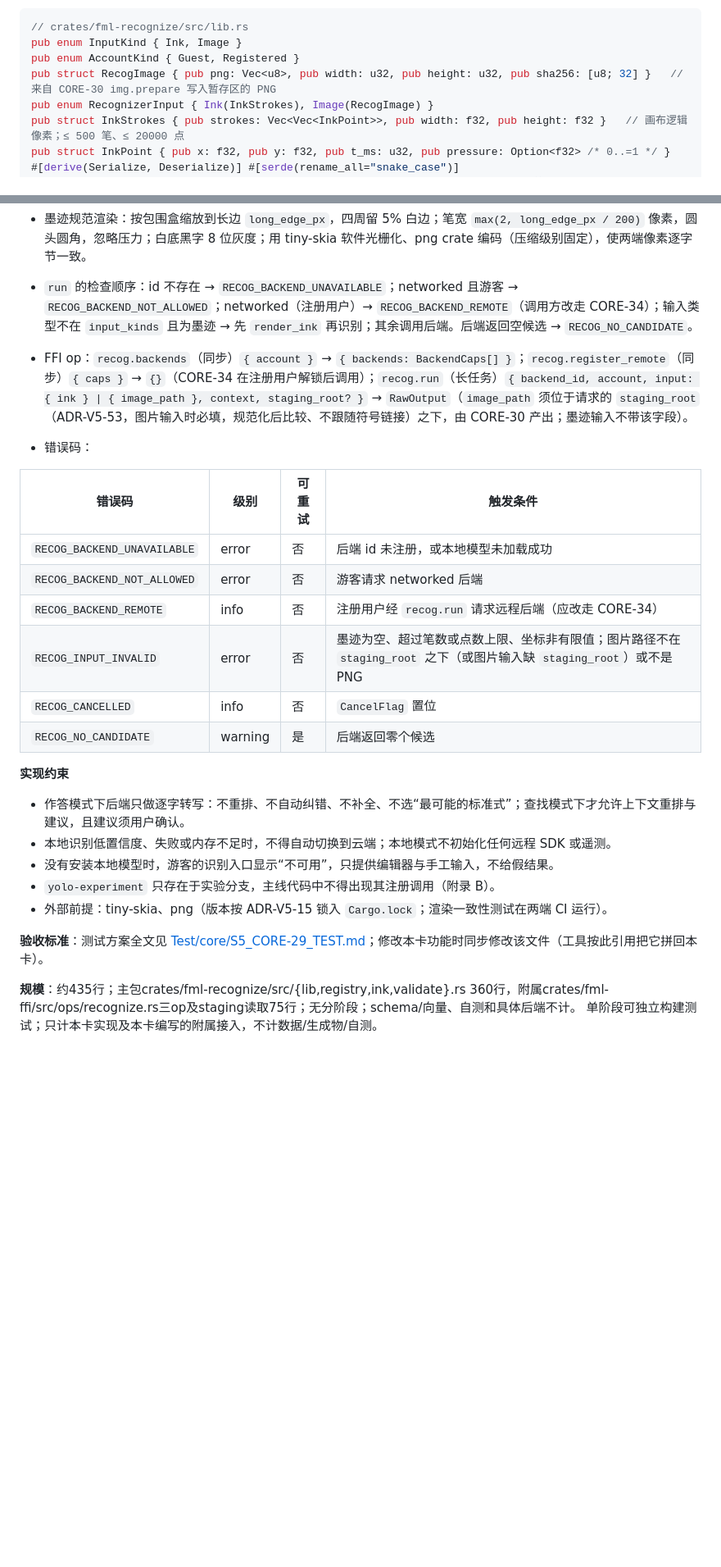
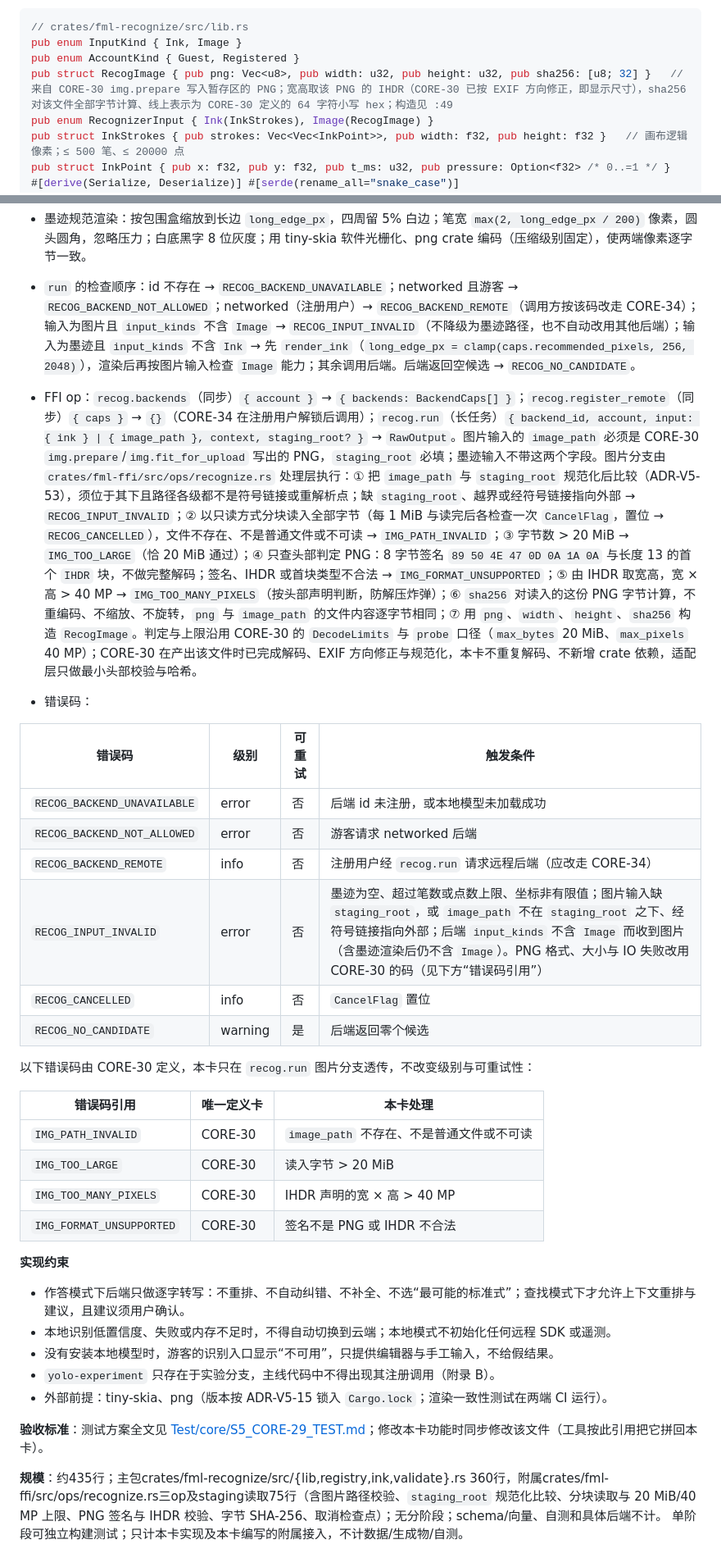
Before and after one commit to VividVeneto/BubeiGongshi, a Markdown page: SADD/core/S5_CORE-29_扩展.md, 2 parts joined by grey strips. Shown at 82% size. Rendered like a GitHub page; blank space fills up the shorter version.

Commit message:
docs(sadd): CORE-29 补 recog.run 图片分支与渲染长边取值（CO-65）
- CORE-29:49 定义图片输入全流程：路径校验 → 分块读取（20 MiB 上限、取消检查点）→ PNG 签名 + IHDR 判定 → 40 MP 上限 → 对文件字节算 sha256 → 构造 RecogImage；IO/格式/上限分别用 CORE-30 的 IMG_PATH_INVALID/IMG_FORMAT_UNSUPPORTED/IMG_TOO_LARGE/IMG_TOO_MANY_PIXELS，不新造码。
- CORE-29:48 补“后端 input_kinds 不含 Image → RECOG_INPUT_INVALID”与 render_ink 的 long_edge_px = clamp(recommended_pixels, 256, 2048)。
- CORE-29:57 收窄 RECOG_INPUT_INVALID 触发条件并新增 CORE-30 错误码引用表。
- CORE-29:17 RecogImage 宽高与哈希口径对齐 CORE-30/ADR-V5-67；规模行写明 75 行附属的覆盖内容（总数不变）。
- CORE-29 测试方案：路径与图片分支拆条，补四种透传码、hex 哈希、long_edge 边界与取消断言。
- README §5 R31 行补 CORE-29（Test 的 [R31] 属照片识别链路，不改标注为 R19）。

```diff
--- a/SADD/core/S5_CORE-29_扩展.md
+++ b/SADD/core/S5_CORE-29_扩展.md
@@ -14,7 +14,7 @@
 // crates/fml-recognize/src/lib.rs
 pub enum InputKind { Ink, Image }
 pub enum AccountKind { Guest, Registered }
-pub struct RecogImage { pub png: Vec<u8>, pub width: u32, pub height: u32, pub sha256: [u8; 32] }   // 来自 CORE-30 img.prepare 写入暂存区的 PNG
+pub struct RecogImage { pub png: Vec<u8>, pub width: u32, pub height: u32, pub sha256: [u8; 32] }   // 来自 CORE-30 img.prepare 写入暂存区的 PNG；宽高取该 PNG 的 IHDR（CORE-30 已按 EXIF 方向修正，即显示尺寸），sha256 对该文件全部字节计算、线上表示为 CORE-30 定义的 64 字符小写 hex；构造见 :49
 pub enum RecognizerInput { Ink(InkStrokes), Image(RecogImage) }
 pub struct InkStrokes { pub strokes: Vec<Vec<InkPoint>>, pub width: f32, pub height: f32 }   // 画布逻辑像素；≤ 500 笔、≤ 20000 点
 pub struct InkPoint { pub x: f32, pub y: f32, pub t_ms: u32, pub pressure: Option<f32> /* 0..=1 */ }
@@ -45,8 +45,8 @@ pub fn render_ink(ink: &InkStrokes, long_edge_px: u32 /* 256..=2048 */) -> Resul
 - 识别模式线上向量：本卡创建并维护 `contracts/vectors/recognition-mode.json`，顶层固定 `{"schema":1,"recognition_mode":1,"values":[{"variant":"Lookup","wire":"lookup"},{"variant":"Answer","wire":"answer"}],"invalid":["", "Lookup", "LOOKUP", "query", null, 0]}`；`values` 按 wire 字典序，Rust serde 与 CORE-33 服务端镜像 RecognitionModeWire 均须双向一致、`invalid` 全部拒绝。增删取值须升 recognition_mode 并同步 CORE-33。
 
 - 墨迹规范渲染：按包围盒缩放到长边 `long_edge_px`，四周留 5% 白边；笔宽 `max(2, long_edge_px / 200)` 像素，圆头圆角，忽略压力；白底黑字 8 位灰度；用 tiny-skia 软件光栅化、png crate 编码（压缩级别固定），使两端像素逐字节一致。
-- `run` 的检查顺序：id 不存在 → `RECOG_BACKEND_UNAVAILABLE`；networked 且游客 → `RECOG_BACKEND_NOT_ALLOWED`；networked（注册用户）→ `RECOG_BACKEND_REMOTE`（调用方改走 CORE-34）；输入类型不在 `input_kinds` 且为墨迹 → 先 `render_ink` 再识别；其余调用后端。后端返回空候选 → `RECOG_NO_CANDIDATE`。
-- FFI op：`recog.backends`（同步）`{ account }` → `{ backends: BackendCaps[] }`；`recog.register_remote`（同步）`{ caps }` → `{}`（CORE-34 在注册用户解锁后调用）；`recog.run`（长任务）`{ backend_id, account, input: { ink } | { image_path }, context, staging_root? }` → `RawOutput`（`image_path` 须位于请求的 `staging_root`（ADR-V5-53，图片输入时必填，规范化后比较、不跟随符号链接）之下，由 CORE-30 产出；墨迹输入不带该字段）。
+- `run` 的检查顺序：id 不存在 → `RECOG_BACKEND_UNAVAILABLE`；networked 且游客 → `RECOG_BACKEND_NOT_ALLOWED`；networked（注册用户）→ `RECOG_BACKEND_REMOTE`（调用方按该码改走 CORE-34）；输入为图片且 `input_kinds` 不含 `Image` → `RECOG_INPUT_INVALID`（不降级为墨迹路径，也不自动改用其他后端）；输入为墨迹且 `input_kinds` 不含 `Ink` → 先 `render_ink`（`long_edge_px = clamp(caps.recommended_pixels, 256, 2048)`），渲染后再按图片输入检查 `Image` 能力；其余调用后端。后端返回空候选 → `RECOG_NO_CANDIDATE`。
+- FFI op：`recog.backends`（同步）`{ account }` → `{ backends: BackendCaps[] }`；`recog.register_remote`（同步）`{ caps }` → `{}`（CORE-34 在注册用户解锁后调用）；`recog.run`（长任务）`{ backend_id, account, input: { ink } | { image_path }, context, staging_root? }` → `RawOutput`。图片输入的 `image_path` 必须是 CORE-30 `img.prepare`/`img.fit_for_upload` 写出的 PNG，`staging_root` 必填；墨迹输入不带这两个字段。图片分支由 `crates/fml-ffi/src/ops/recognize.rs` 处理层执行：① 把 `image_path` 与 `staging_root` 规范化后比较（ADR-V5-53），须位于其下且路径各级都不是符号链接或重解析点；缺 `staging_root`、越界或经符号链接指向外部 → `RECOG_INPUT_INVALID`；② 以只读方式分块读入全部字节（每 1 MiB 与读完后各检查一次 `CancelFlag`，置位 → `RECOG_CANCELLED`），文件不存在、不是普通文件或不可读 → `IMG_PATH_INVALID`；③ 字节数 > 20 MiB → `IMG_TOO_LARGE`（恰 20 MiB 通过）；④ 只查头部判定 PNG：8 字节签名 `89 50 4E 47 0D 0A 1A 0A` 与长度 13 的首个 `IHDR` 块，不做完整解码；签名、IHDR 或首块类型不合法 → `IMG_FORMAT_UNSUPPORTED`；⑤ 由 IHDR 取宽高，宽 × 高 > 40 MP → `IMG_TOO_MANY_PIXELS`（按头部声明判断，防解压炸弹）；⑥ `sha256` 对读入的这份 PNG 字节计算，不重编码、不缩放、不旋转，`png` 与 `image_path` 的文件内容逐字节相同；⑦ 用 `png`、`width`、`height`、`sha256` 构造 `RecogImage`。判定与上限沿用 CORE-30 的 `DecodeLimits` 与 `probe` 口径（`max_bytes` 20 MiB、`max_pixels` 40 MP）；CORE-30 在产出该文件时已完成解码、EXIF 方向修正与规范化，本卡不重复解码、不新增 crate 依赖，适配层只做最小头部校验与哈希。
 - 错误码：
 
 | 错误码 | 级别 | 可重试 | 触发条件 |
@@ -54,9 +54,18 @@ pub fn render_ink(ink: &InkStrokes, long_edge_px: u32 /* 256..=2048 */) -> Resul
 | `RECOG_BACKEND_UNAVAILABLE` | error | 否 | 后端 id 未注册，或本地模型未加载成功 |
 | `RECOG_BACKEND_NOT_ALLOWED` | error | 否 | 游客请求 networked 后端 |
 | `RECOG_BACKEND_REMOTE` | info | 否 | 注册用户经 `recog.run` 请求远程后端（应改走 CORE-34） |
-| `RECOG_INPUT_INVALID` | error | 否 | 墨迹为空、超过笔数或点数上限、坐标非有限值；图片路径不在 `staging_root` 之下（或图片输入缺 `staging_root`）或不是 PNG |
+| `RECOG_INPUT_INVALID` | error | 否 | 墨迹为空、超过笔数或点数上限、坐标非有限值；图片输入缺 `staging_root`，或 `image_path` 不在 `staging_root` 之下、经符号链接指向外部；后端 `input_kinds` 不含 `Image` 而收到图片（含墨迹渲染后仍不含 `Image`）。PNG 格式、大小与 IO 失败改用 CORE-30 的码（见下方“错误码引用”） |
 | `RECOG_CANCELLED` | info | 否 | `CancelFlag` 置位 |
 | `RECOG_NO_CANDIDATE` | warning | 是 | 后端返回零个候选 |
+
+以下错误码由 CORE-30 定义，本卡只在 `recog.run` 图片分支透传，不改变级别与可重试性：
+
+| 错误码引用 | 唯一定义卡 | 本卡处理 |
+| --- | --- | --- |
+| `IMG_PATH_INVALID` | CORE-30 | `image_path` 不存在、不是普通文件或不可读 |
+| `IMG_TOO_LARGE` | CORE-30 | 读入字节 > 20 MiB |
+| `IMG_TOO_MANY_PIXELS` | CORE-30 | IHDR 声明的宽 × 高 > 40 MP |
+| `IMG_FORMAT_UNSUPPORTED` | CORE-30 | 签名不是 PNG 或 IHDR 不合法 |
 
 **实现约束**
 - 作答模式下后端只做逐字转写：不重排、不自动纠错、不补全、不选“最可能的标准式”；查找模式下才允许上下文重排与建议，且建议须用户确认。
@@ -67,4 +76,4 @@ pub fn render_ink(ink: &InkStrokes, long_edge_px: u32 /* 256..=2048 */) -> Resul
 
 **验收标准**：测试方案全文见 [Test/core/S5_CORE-29_TEST.md](../Test/core/S5_CORE-29_TEST.md)；修改本卡功能时同步修改该文件（工具按此引用把它拼回本卡）。
 
-**规模**：约435行；主包crates/fml-recognize/src/{lib,registry,ink,validate}.rs 360行，附属crates/fml-ffi/src/ops/recognize.rs三op及staging读取75行；无分阶段；schema/向量、自测和具体后端不计。 单阶段可独立构建测试；只计本卡实现及本卡编写的附属接入，不计数据/生成物/自测。
+**规模**：约435行；主包crates/fml-recognize/src/{lib,registry,ink,validate}.rs 360行，附属crates/fml-ffi/src/ops/recognize.rs三op及staging读取75行（含图片路径校验、`staging_root` 规范化比较、分块读取与 20 MiB/40 MP 上限、PNG 签名与 IHDR 校验、字节 SHA-256、取消检查点）；无分阶段；schema/向量、自测和具体后端不计。 单阶段可独立构建测试；只计本卡实现及本卡编写的附属接入，不计数据/生成物/自测。
```
Also changed, not shown: SADD/README.md (+1 -1 lines), 1 other file.
